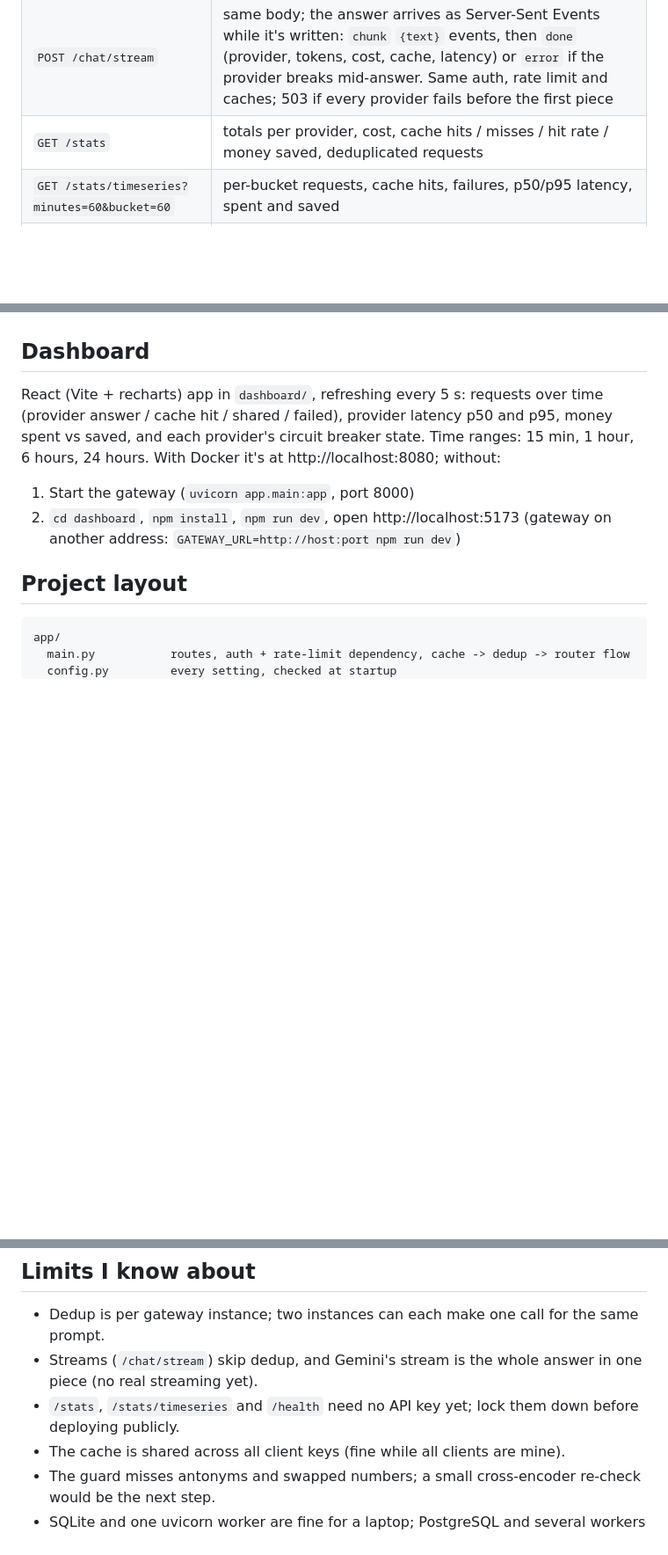
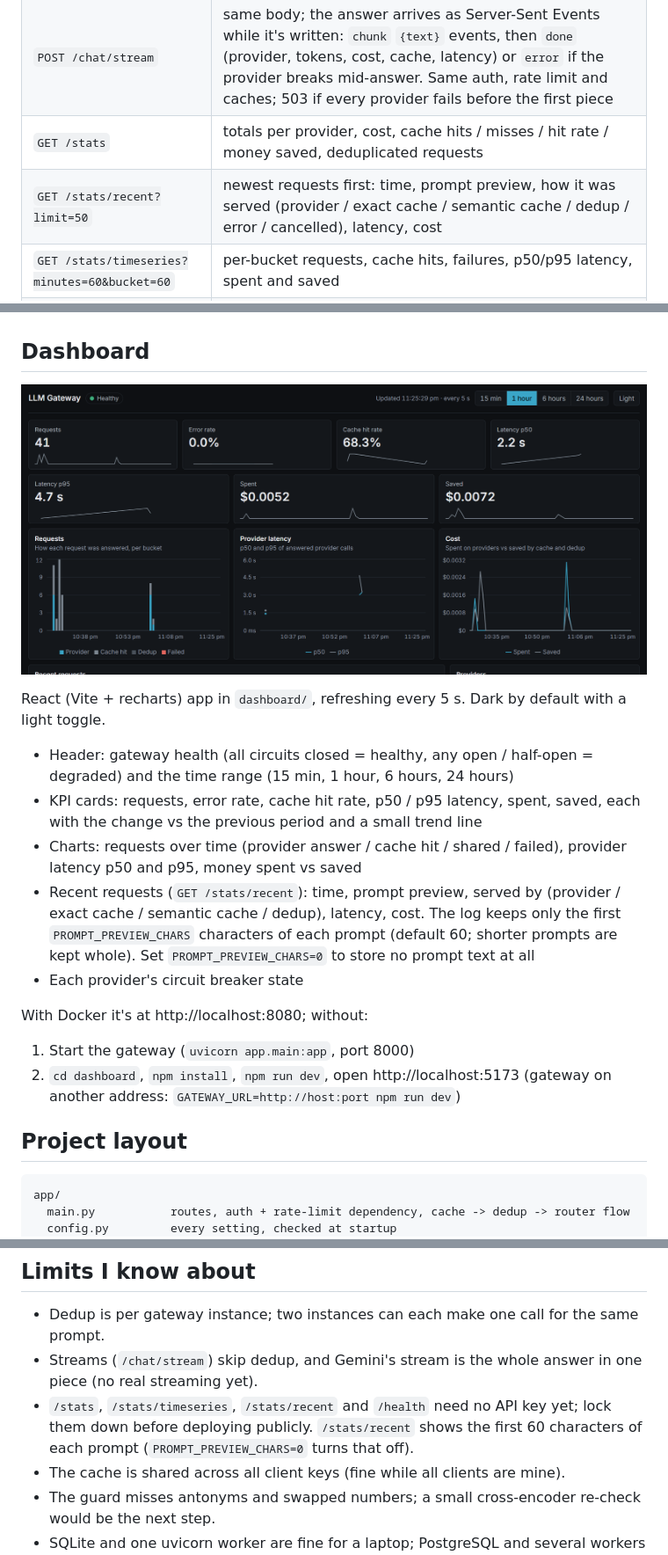
Before and after one commit to rishitamimmithi/llm-gateway, a Markdown page: README.md, 3 parts joined by grey strips. Shown at 88% size. GitHub-like rendering; pictures changed too: docs/dashboard.png (added); blank space fills up the shorter version.

```diff
--- a/README.md
+++ b/README.md
@@ -80,6 +80,7 @@ All settings (timeouts, retries, breaker, limits, cache sizes, threshold) are en
 | `POST /chat` | `{"prompt": "..."}` → answer, provider, tokens, `cost_usd`, latency; cache hits say `"cache": "exact"/"semantic"` and `saved_usd` |
 | `POST /chat/stream` | same body; the answer arrives as Server-Sent Events while it's written: `chunk` `{text}` events, then `done` (provider, tokens, cost, cache, latency) or `error` if the provider breaks mid-answer. Same auth, rate limit and caches; 503 if every provider fails before the first piece |
 | `GET /stats` | totals per provider, cost, cache hits / misses / hit rate / money saved, deduplicated requests |
+| `GET /stats/recent?limit=50` | newest requests first: time, prompt preview, how it was served (provider / exact cache / semantic cache / dedup / error / cancelled), latency, cost |
 | `GET /stats/timeseries?minutes=60&bucket=60` | per-bucket requests, cache hits, failures, p50/p95 latency, spent and saved |
 | `GET /health`, `GET /health/providers` | liveness; circuit breaker state per provider |
 
@@ -199,9 +200,21 @@ Virtual nodes even out the load: with 4 nodes the busiest one holds 41% of keys
 28.7% with 100 and 26.0% with 500 (ideal 25%).
 
 ## Dashboard
-React (Vite + recharts) app in `dashboard/`, refreshing every 5 s: requests over time (provider answer / cache hit /
-shared / failed), provider latency p50 and p95, money spent vs saved, and each provider's circuit breaker state.
-Time ranges: 15 min, 1 hour, 6 hours, 24 hours. With Docker it's at http://localhost:8080; without:
+![Dashboard: KPI cards, requests, provider latency and cost charts](docs/dashboard.png)
+
+React (Vite + recharts) app in `dashboard/`, refreshing every 5 s. Dark by default with a light toggle.
+- Header: gateway health (all circuits closed = healthy, any open / half-open = degraded) and the time range
+  (15 min, 1 hour, 6 hours, 24 hours)
+- KPI cards: requests, error rate, cache hit rate, p50 / p95 latency, spent, saved, each with the change vs the
+  previous period and a small trend line
+- Charts: requests over time (provider answer / cache hit / shared / failed), provider latency p50 and p95, money
+  spent vs saved
+- Recent requests (`GET /stats/recent`): time, prompt preview, served by (provider / exact cache / semantic cache /
+  dedup), latency, cost. The log keeps only the first `PROMPT_PREVIEW_CHARS` characters of each prompt
+  (default 60; shorter prompts are kept whole). Set `PROMPT_PREVIEW_CHARS=0` to store no prompt text at all
+- Each provider's circuit breaker state
+
+With Docker it's at http://localhost:8080; without:
 
 1. Start the gateway (`uvicorn app.main:app`, port 8000)
 2. `cd dashboard`, `npm install`, `npm run dev`, open http://localhost:5173
@@ -227,7 +240,7 @@ NOTES.md            design decisions: what I chose, the alternatives, and why
 ## Limits I know about
 - Dedup is per gateway instance; two instances can each make one call for the same prompt.
 - Streams (`/chat/stream`) skip dedup, and Gemini's stream is the whole answer in one piece (no real streaming yet).
-- `/stats`, `/stats/timeseries` and `/health` need no API key yet; lock them down before deploying publicly.
+- `/stats`, `/stats/timeseries`, `/stats/recent` and `/health` need no API key yet; lock them down before deploying publicly. `/stats/recent` shows the first 60 characters of each prompt (`PROMPT_PREVIEW_CHARS=0` turns that off).
 - The cache is shared across all client keys (fine while all clients are mine).
 - The guard misses antonyms and swapped numbers; a small cross-encoder re-check would be the next step.
 - SQLite and one uvicorn worker are fine for a laptop; PostgreSQL and several workers behind a load balancer are the next step for more traffic.
```
Also changed, not shown: PROGRESS.md (+12 -9 lines), 14 other files.
